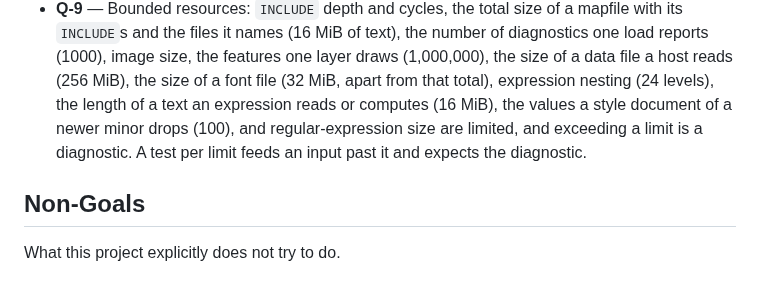
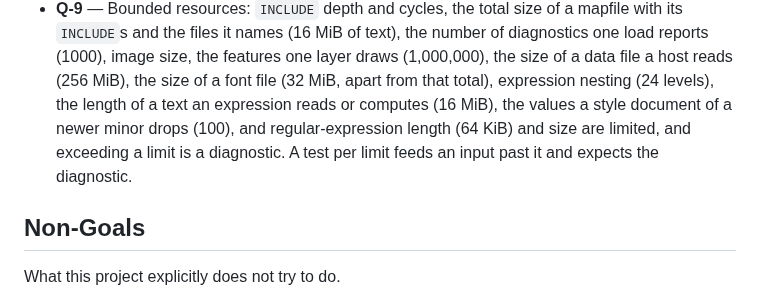
Before and after one commit to hivevm/forager, a Markdown page: docs/SPECIFICATION.md, the part around the change. GitHub-like rendering.

Commit message:
docs(spec): bound the length of a regular expression (Q-9)
A specification change for the maintainer to sign (AGENTS.md §3 rule 7): Q-9 lists 64 KiB as the
longest pattern read, which the evaluator enforces with MAX_PATTERN_BYTES and reports as
pattern-unsupported; PCRE2 with its default LINK_SIZE of 2, as Debian builds it, refuses compiled
patterns past 64K code units. It moves the basis of the proposed ADR-0031; no accepted ADR's basis
moves.

```diff
--- a/docs/SPECIFICATION.md
+++ b/docs/SPECIFICATION.md
@@ -115,8 +115,9 @@ from the threats below.
   (1000), image size, the features one layer draws (1,000,000), the size of a data file a host reads
   (256 MiB), the size of a font file (32 MiB, apart from that total), expression nesting (24
   levels), the length of a text an expression reads or computes (16 MiB), the values a style
-  document of a newer minor drops (100), and regular-expression size are limited, and exceeding a
-  limit is a diagnostic. A test per limit feeds an input past it and expects the diagnostic.
+  document of a newer minor drops (100), and regular-expression length (64 KiB) and size are
+  limited, and exceeding a limit is a diagnostic. A test per limit feeds an input past it and
+  expects the diagnostic.
 
 ## Non-Goals
 
```
